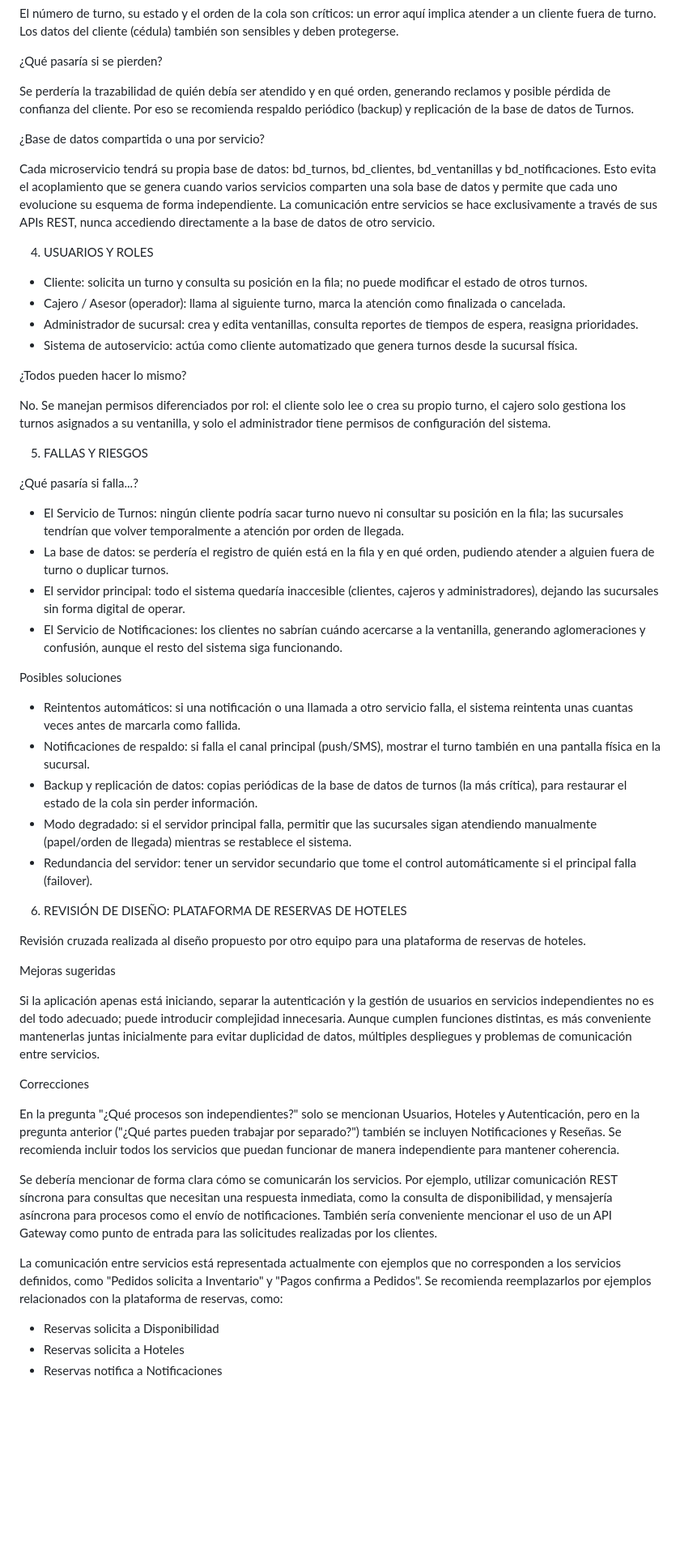
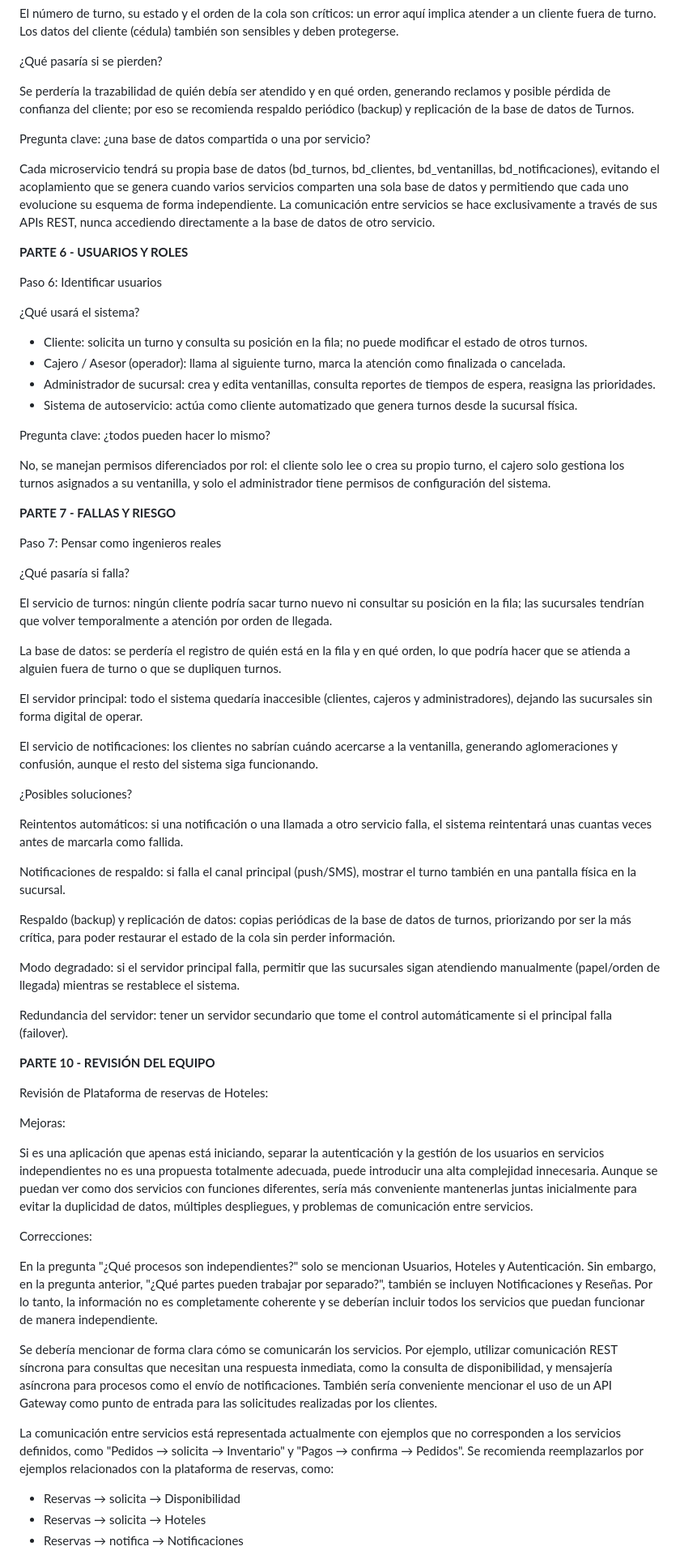
Before and after one commit to yudyfuertes/Banco-gestionTurnos, a Markdown page: README.md, the part around one of its changes. Shown at 81% size. GitHub-like rendering; blank space fills up the shorter version.

```diff
--- a/README.md
+++ b/README.md
@@ -70,60 +92,73 @@ El número de turno, su estado y el orden de la cola son críticos: un error aqu
 
 ¿Qué pasaría si se pierden?
 
-Se perdería la trazabilidad de quién debía ser atendido y en qué orden, generando reclamos y posible pérdida de confianza del cliente. Por eso se recomienda respaldo periódico (backup) y replicación de la base de datos de Turnos.
+Se perdería la trazabilidad de quién debía ser atendido y en qué orden, generando reclamos y posible pérdida de confianza del cliente; por eso se recomienda respaldo periódico (backup) y replicación de la base de datos de Turnos.
 
-¿Base de datos compartida o una por servicio?
+Pregunta clave: ¿una base de datos compartida o una por servicio?
 
-Cada microservicio tendrá su propia base de datos: bd_turnos, bd_clientes, bd_ventanillas y bd_notificaciones. Esto evita el acoplamiento que se genera cuando varios servicios comparten una sola base de datos y permite que cada uno evolucione su esquema de forma independiente. La comunicación entre servicios se hace exclusivamente a través de sus APIs REST, nunca accediendo directamente a la base de datos de otro servicio.
+Cada microservicio tendrá su propia base de datos (bd_turnos, bd_clientes, bd_ventanillas, bd_notificaciones), evitando el acoplamiento que se genera cuando varios servicios comparten una sola base de datos y permitiendo que cada uno evolucione su esquema de forma independiente. La comunicación entre servicios se hace exclusivamente a través de sus APIs REST, nunca accediendo directamente a la base de datos de otro servicio.
 
 
-4. USUARIOS Y ROLES
+**PARTE 6 - USUARIOS Y ROLES**
+
+Paso 6: Identificar usuarios
+
+¿Qué usará el sistema?
 
 - Cliente: solicita un turno y consulta su posición en la fila; no puede modificar el estado de otros turnos.
 - Cajero / Asesor (operador): llama al siguiente turno, marca la atención como finalizada o cancelada.
-- Administrador de sucursal: crea y edita ventanillas, consulta reportes de tiempos de espera, reasigna prioridades.
+- Administrador de sucursal: crea y edita ventanillas, consulta reportes de tiempos de espera, reasigna las prioridades.
 - Sistema de autoservicio: actúa como cliente automatizado que genera turnos desde la sucursal física.
 
-¿Todos pueden hacer lo mismo?
+Pregunta clave: ¿todos pueden hacer lo mismo?
 
-No. Se manejan permisos diferenciados por rol: el cliente solo lee o crea su propio turno, el cajero solo gestiona los turnos asignados a su ventanilla, y solo el administrador tiene permisos de configuración del sistema.
+No, se manejan permisos diferenciados por rol: el cliente solo lee o crea su propio turno, el cajero solo gestiona los turnos asignados a su ventanilla, y solo el administrador tiene permisos de configuración del sistema.
 
 
-5. FALLAS Y RIESGOS
+**PARTE 7 - FALLAS Y RIESGO**
 
-¿Qué pasaría si falla...?
+Paso 7: Pensar como ingenieros reales
 
-- El Servicio de Turnos: ningún cliente podría sacar turno nuevo ni consultar su posición en la fila; las sucursales tendrían que volver temporalmente a atención por orden de llegada.
-- La base de datos: se perdería el registro de quién está en la fila y en qué orden, pudiendo atender a alguien fuera de turno o duplicar turnos.
-- El servidor principal: todo el sistema quedaría inaccesible (clientes, cajeros y administradores), dejando las sucursales sin forma digital de operar.
-- El Servicio de Notificaciones: los clientes no sabrían cuándo acercarse a la ventanilla, generando aglomeraciones y confusión, aunque el resto del sistema siga funcionando.
+¿Qué pasaría si falla?
 
-Posibles soluciones
+El servicio de turnos: ningún cliente podría sacar turno nuevo ni consultar su posición en la fila; las sucursales tendrían que volver temporalmente a atención por orden de llegada.
 
-- Reintentos automáticos: si una notificación o una llamada a otro servicio falla, el sistema reintenta unas cuantas veces antes de marcarla como fallida.
-- Notificaciones de respaldo: si falla el canal principal (push/SMS), mostrar el turno también en una pantalla física en la sucursal.
-- Backup y replicación de datos: copias periódicas de la base de datos de turnos (la más crítica), para restaurar el estado de la cola sin perder información.
-- Modo degradado: si el servidor principal falla, permitir que las sucursales sigan atendiendo manualmente (papel/orden de llegada) mientras se restablece el sistema.
-- Redundancia del servidor: tener un servidor secundario que tome el control automáticamente si el principal falla (failover).
+La base de datos: se perdería el registro de quién está en la fila y en qué orden, lo que podría hacer que se atienda a alguien fuera de turno o que se dupliquen turnos.
+
+El servidor principal: todo el sistema quedaría inaccesible (clientes, cajeros y administradores), dejando las sucursales sin forma digital de operar.
+
+El servicio de notificaciones: los clientes no sabrían cuándo acercarse a la ventanilla, generando aglomeraciones y confusión, aunque el resto del sistema siga funcionando.
+
+¿Posibles soluciones?
+
+Reintentos automáticos: si una notificación o una llamada a otro servicio falla, el sistema reintentará unas cuantas veces antes de marcarla como fallida.
+
+Notificaciones de respaldo: si falla el canal principal (push/SMS), mostrar el turno también en una pantalla física en la sucursal.
+
+Respaldo (backup) y replicación de datos: copias periódicas de la base de datos de turnos, priorizando por ser la más crítica, para poder restaurar el estado de la cola sin perder información.
+
+Modo degradado: si el servidor principal falla, permitir que las sucursales sigan atendiendo manualmente (papel/orden de llegada) mientras se restablece el sistema.
+
+Redundancia del servidor: tener un servidor secundario que tome el control automáticamente si el principal falla (failover).
 
 
-6. REVISIÓN DE DISEÑO: PLATAFORMA DE RESERVAS DE HOTELES
+**PARTE 10 - REVISIÓN DEL EQUIPO**
 
-Revisión cruzada realizada al diseño propuesto por otro equipo para una plataforma de reservas de hoteles.
+Revisión de Plataforma de reservas de Hoteles:
 
-Mejoras sugeridas
+Mejoras:
 
-Si la aplicación apenas está iniciando, separar la autenticación y la gestión de usuarios en servicios independientes no es del todo adecuado; puede introducir complejidad innecesaria. Aunque cumplen funciones distintas, es más conveniente mantenerlas juntas inicialmente para evitar duplicidad de datos, múltiples despliegues y problemas de comunicación entre servicios.
+Si es una aplicación que apenas está iniciando, separar la autenticación y la gestión de los usuarios en servicios independientes no es una propuesta totalmente adecuada, puede introducir una alta complejidad innecesaria. Aunque se puedan ver como dos servicios con funciones diferentes, sería más conveniente mantenerlas juntas inicialmente para evitar la duplicidad de datos, múltiples despliegues, y problemas de comunicación entre servicios.
 
-Correcciones
+Correcciones:
 
-En la pregunta "¿Qué procesos son independientes?" solo se mencionan Usuarios, Hoteles y Autenticación, pero en la pregunta anterior ("¿Qué partes pueden trabajar por separado?") también se incluyen Notificaciones y Reseñas. Se recomienda incluir todos los servicios que puedan funcionar de manera independiente para mantener coherencia.
+En la pregunta "¿Qué procesos son independientes?" solo se mencionan Usuarios, Hoteles y Autenticación. Sin embargo, en la pregunta anterior, "¿Qué partes pueden trabajar por separado?", también se incluyen Notificaciones y Reseñas. Por lo tanto, la información no es completamente coherente y se deberían incluir todos los servicios que puedan funcionar de manera independiente.
 
 Se debería mencionar de forma clara cómo se comunicarán los servicios. Por ejemplo, utilizar comunicación REST síncrona para consultas que necesitan una respuesta inmediata, como la consulta de disponibilidad, y mensajería asíncrona para procesos como el envío de notificaciones. También sería conveniente mencionar el uso de un API Gateway como punto de entrada para las solicitudes realizadas por los clientes.
 
-La comunicación entre servicios está representada actualmente con ejemplos que no corresponden a los servicios definidos, como "Pedidos solicita a Inventario" y "Pagos confirma a Pedidos". Se recomienda reemplazarlos por ejemplos relacionados con la plataforma de reservas, como:
+La comunicación entre servicios está representada actualmente con ejemplos que no corresponden a los servicios definidos, como "Pedidos → solicita → Inventario" y "Pagos → confirma → Pedidos". Se recomienda reemplazarlos por ejemplos relacionados con la plataforma de reservas, como:
 
-- Reservas solicita a Disponibilidad
-- Reservas solicita a Hoteles
-- Reservas notifica a Notificaciones
+- Reservas → solicita → Disponibilidad
+- Reservas → solicita → Hoteles
+- Reservas → notifica → Notificaciones
 
```
Also changed, not shown: other parts of README.md (+52 -30 lines).
